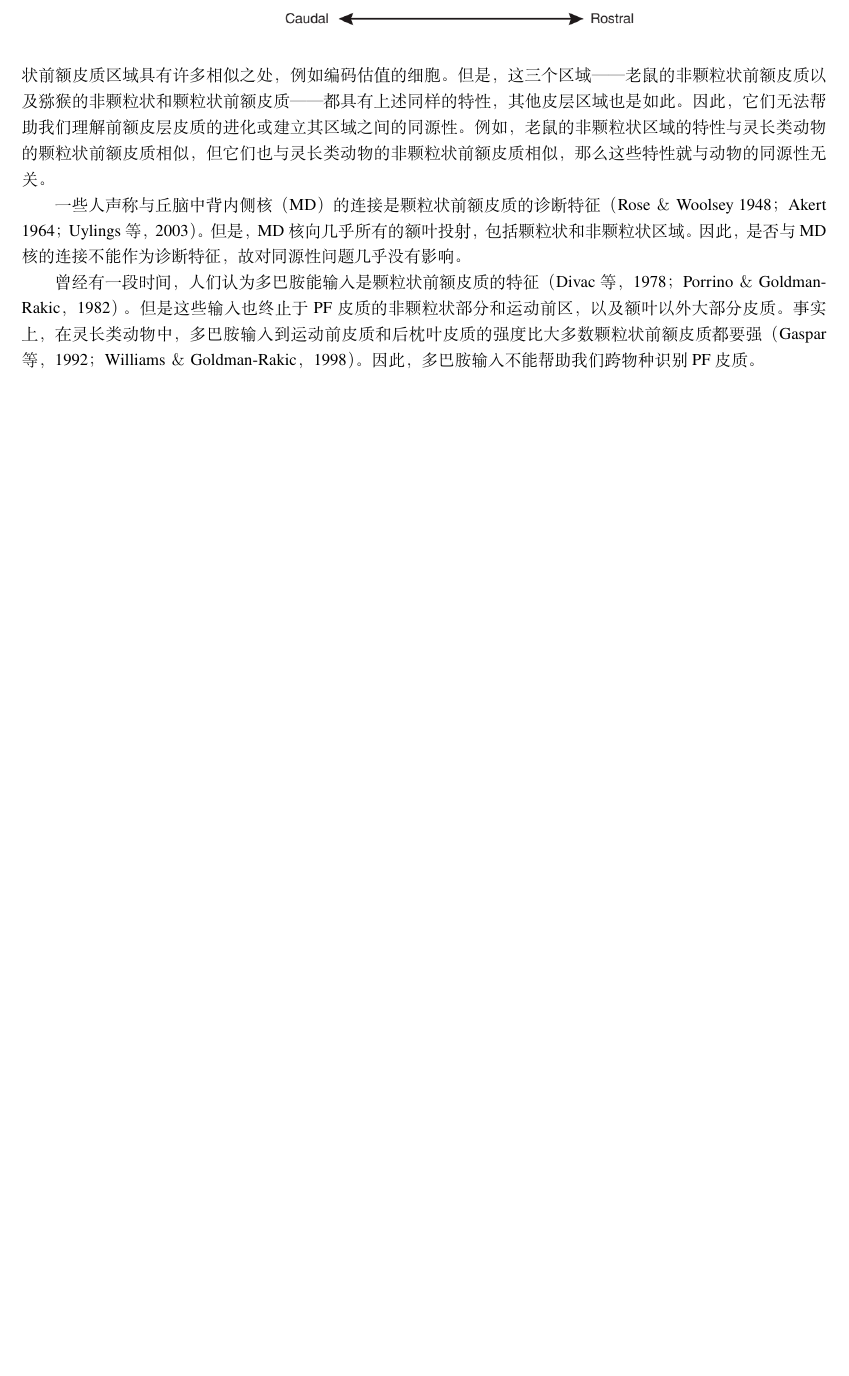
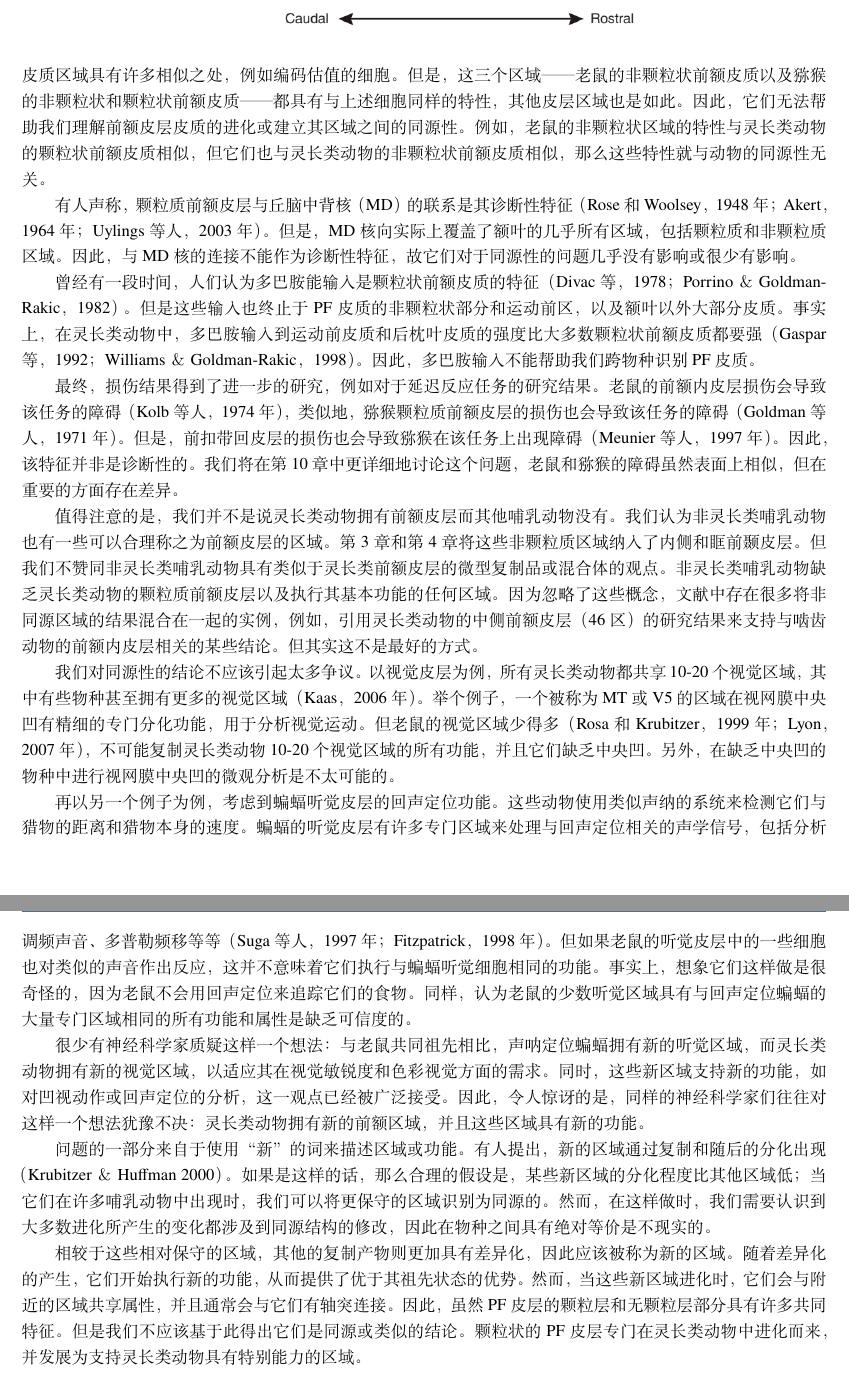
Before and after one commit to OpenHUTB/PFC, a LaTeX book (elegantbook-cn.tex, which reads chap2/chap2.tex): part of page 12 of 78 before the commit and two parts of pages 12 and 13 of 79 after it, the two joined at a grey line, cut so that both start at the same text, the shorter picture padded with empty space. Compiled offline with XeLaTeX; a missing font is replaced by an installed copy or a similar font.

Commit message:
新增第二章翻译内容

```diff
--- a/chap2/chap2.tex
+++ b/chap2/chap2.tex
@@ -41,8 +41,22 @@
 
 图2.2 显示了大脑额叶区域从尾向头发展的过程中，第4细胞层的归一化密度在猕猴（黑线）和人类（灰线）中的变化。误差条：SEM。该图由 Mackey S、Petrides M. 在《欧洲神经科学杂志》2010年32期（1940-1950页）中发表，经John Wiley and Sons出版社许可后再版。该图表明人类和猕猴大脑的腹内侧和侧壁眶前额皮质中具有可比较的成系统的区域。
 
-然而，人们不能仅仅依据常被引用的相似性就推断其同源性。正如 Preuss（1995）所解释的那样，人们需要对特征进行诊断，即区分一组皮层区域和其他区域的特征区别。例如，老鼠的非颗粒状前额皮质与猕猴的颗粒状前额皮质区域具有许多相似之处，例如编码估值的细胞。但是，这三个区域——老鼠的非颗粒状前额皮质以及猕猴的非颗粒状和颗粒状前额皮质——都具有上述同样的特性，其他皮层区域也是如此。因此，它们无法帮助我们理解前额皮层皮质的进化或建立其区域之间的同源性。例如，老鼠的非颗粒状区域的特性与灵长类动物的颗粒状前额皮质相似，但它们也与灵长类动物的非颗粒状前额皮质相似，那么这些特性就与动物的同源性无关。
+然而，人们不能仅仅依据常被引用的相似性就推断其同源性。正如 Preuss（1995）所解释的那样，人们需要对特征进行诊断，即区分一组皮层区域和其他区域的特征。就像老鼠的非颗粒状前额皮质与猕猴的颗粒状前额皮质区域具有许多相似之处，例如编码估值的细胞。但是，这三个区域——老鼠的非颗粒状前额皮质以及猕猴的非颗粒状和颗粒状前额皮质——都具有与上述细胞同样的特性，其他皮层区域也是如此。因此，它们无法帮助我们理解前额皮层皮质的进化或建立其区域之间的同源性。例如，老鼠的非颗粒状区域的特性与灵长类动物的颗粒状前额皮质相似，但它们也与灵长类动物的非颗粒状前额皮质相似，那么这些特性就与动物的同源性无关。
 
-一些人声称与丘脑中背内侧核（MD）的连接是颗粒状前额皮质的诊断特征（Rose＆Woolsey 1948；Akert 1964；Uylings等，2003）。但是，MD核向几乎所有的额叶投射，包括颗粒状和非颗粒状区域。因此，是否与MD核的连接不能作为诊断特征，故对同源性问题几乎没有影响。
+有人声称，颗粒质前额皮层与丘脑中背核（MD）的联系是其诊断性特征（Rose和Woolsey，1948年；Akert，1964年；Uylings等人，2003年）。但是，MD核向实际上覆盖了额叶的几乎所有区域，包括颗粒质和非颗粒质区域。因此，与MD核的连接不能作为诊断性特征，故它们对于同源性的问题几乎没有影响或很少有影响。
 
 曾经有一段时间，人们认为多巴胺能输入是颗粒状前额皮质的特征（Divac等，1978；Porrino＆Goldman-Rakic，1982）。但是这些输入也终止于PF皮质的非颗粒状部分和运动前区，以及额叶以外大部分皮质。事实上，在灵长类动物中，多巴胺输入到运动前皮质和后枕叶皮质的强度比大多数颗粒状前额皮质都要强（Gaspar等，1992；Williams＆Goldman-Rakic，1998）。因此，多巴胺输入不能帮助我们跨物种识别PF皮质。
+
+最终，损伤结果得到了进一步的研究，例如对于延迟反应任务的研究结果。老鼠的前额内皮层损伤会导致该任务的障碍（Kolb等人，1974年），类似地，猕猴颗粒质前额皮层的损伤也会导致该任务的障碍（Goldman等人，1971年）。但是，前扣带回皮层的损伤也会导致猕猴在该任务上出现障碍（Meunier等人，1997年）。因此，该特征并非是诊断性的。我们将在第10章中更详细地讨论这个问题，老鼠和猕猴的障碍虽然表面上相似，但在重要的方面存在差异。
+
+值得注意的是，我们并不是说灵长类动物拥有前额皮层而其他哺乳动物没有。我们认为非灵长类哺乳动物也有一些可以合理称之为前额皮层的区域。第3章和第4章将这些非颗粒质区域纳入了内侧和眶前颞皮层。但我们不赞同非灵长类哺乳动物具有类似于灵长类前额皮层的微型复制品或混合体的观点。非灵长类哺乳动物缺乏灵长类动物的颗粒质前额皮层以及执行其基本功能的任何区域。因为忽略了这些概念，文献中存在很多将非同源区域的结果混合在一起的实例，例如，引用灵长类动物的中侧前额皮层（46区）的研究结果来支持与啮齿动物的前额内皮层相关的某些结论。但其实这不是最好的方式。
+
+我们对同源性的结论不应该引起太多争议。以视觉皮层为例，所有灵长类动物都共享10-20个视觉区域，其中有些物种甚至拥有更多的视觉区域（Kaas，2006年）。举个例子，一个被称为MT或V5的区域在视网膜中央凹有精细的专门分化功能，用于分析视觉运动。但老鼠的视觉区域少得多（Rosa和Krubitzer，1999年；Lyon，2007年），不可能复制灵长类动物10-20个视觉区域的所有功能，并且它们缺乏中央凹。另外，在缺乏中央凹的物种中进行视网膜中央凹的微观分析是不太可能的。
+
+再以另一个例子为例，考虑到蝙蝠听觉皮层的回声定位功能。这些动物使用类似声纳的系统来检测它们与猎物的距离和猎物本身的速度。蝙蝠的听觉皮层有许多专门区域来处理与回声定位相关的声学信号，包括分析调频声音、多普勒频移等等（Suga等人，1997年；Fitzpatrick，1998年）。但如果老鼠的听觉皮层中的一些细胞也对类似的声音作出反应，这并不意味着它们执行与蝙蝠听觉细胞相同的功能。事实上，想象它们这样做是很奇怪的，因为老鼠不会用回声定位来追踪它们的食物。同样，认为老鼠的少数听觉区域具有与回声定位蝙蝠的大量专门区域相同的所有功能和属性是缺乏可信度的。
+
+很少有神经科学家质疑这样一个想法：与老鼠共同祖先相比，声呐定位蝙蝠拥有新的听觉区域，而灵长类动物拥有新的视觉区域，以适应其在视觉敏锐度和色彩视觉方面的需求。同时，这些新区域支持新的功能，如对凹视动作或回声定位的分析，这一观点已经被广泛接受。因此，令人惊讶的是，同样的神经科学家们往往对这样一个想法犹豫不决：灵长类动物拥有新的前额区域，并且这些区域具有新的功能。
+
+问题的一部分来自于使用“新”的词来描述区域或功能。有人提出，新的区域通过复制和随后的分化出现（Krubitzer＆Huffman 2000）。如果是这样的话，那么合理的假设是，某些新区域的分化程度比其他区域低；当它们在许多哺乳动物中出现时，我们可以将更保守的区域识别为同源的。然而，在这样做时，我们需要认识到大多数进化所产生的变化都涉及到同源结构的修改，因此在物种之间具有绝对等价是不现实的。
+
+相较于这些相对保守的区域，其他的复制产物则更加具有差异化，因此应该被称为新的区域。随着差异化的产生，它们开始执行新的功能，从而提供了优于其祖先状态的优势。然而，当这些新区域进化时，它们会与附近的区域共享属性，并且通常会与它们有轴突连接。因此，虽然PF皮层的颗粒层和无颗粒层部分具有许多共同特征。但是我们不应该基于此得出它们是同源或类似的结论。颗粒状的PF皮层专门在灵长类动物中进化而来，并发展为支持灵长类动物具有特别能力的区域。
```
